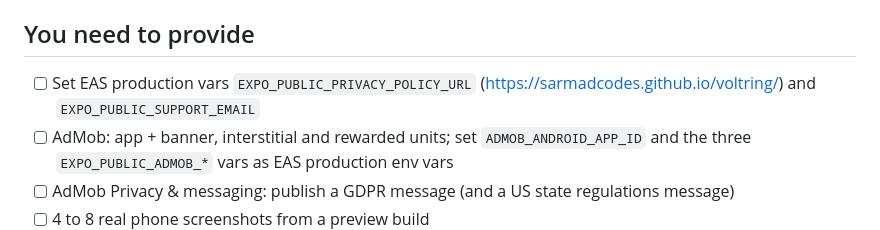
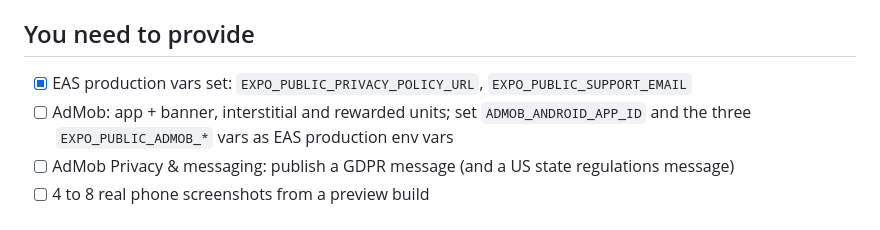
Before and after one commit to sarmadcodes/voltring, a Markdown page: docs/RELEASE_CHECKLIST.md, the part around the change. Drawn GitHub-style.

Commit message:
Checklist: privacy URL and support email set in EAS
Co-Authored-By: Claude Opus 5.5 <noreply@anthropic.com>

```diff
--- a/docs/RELEASE_CHECKLIST.md
+++ b/docs/RELEASE_CHECKLIST.md
@@ -17,7 +17,7 @@ Status legend: [x] done in the codebase and verified, [ ] needs you (accounts, a
 - [x] Privacy policy live at https://sarmadcodes.github.io/voltring/ (source `docs/privacy/index.html`, published from the `gh-pages` branch)
 
 ## You need to provide
-- [ ] Set EAS production vars `EXPO_PUBLIC_PRIVACY_POLICY_URL` (https://sarmadcodes.github.io/voltring/) and `EXPO_PUBLIC_SUPPORT_EMAIL`
+- [x] EAS production vars set: `EXPO_PUBLIC_PRIVACY_POLICY_URL`, `EXPO_PUBLIC_SUPPORT_EMAIL`
 - [ ] AdMob: app + banner, interstitial and rewarded units; set `ADMOB_ANDROID_APP_ID` and the three `EXPO_PUBLIC_ADMOB_*` vars as EAS production env vars
 - [ ] AdMob Privacy & messaging: publish a GDPR message (and a US state regulations message)
 - [ ] 4 to 8 real phone screenshots from a preview build
```
